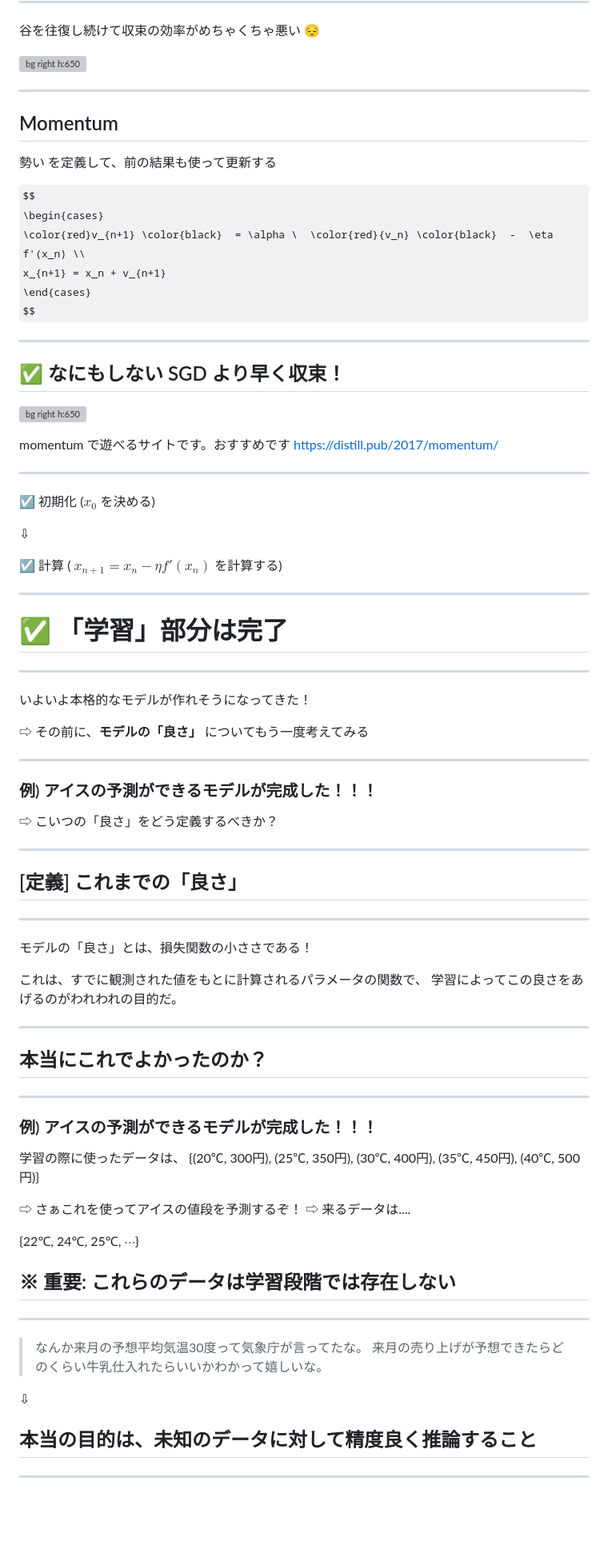
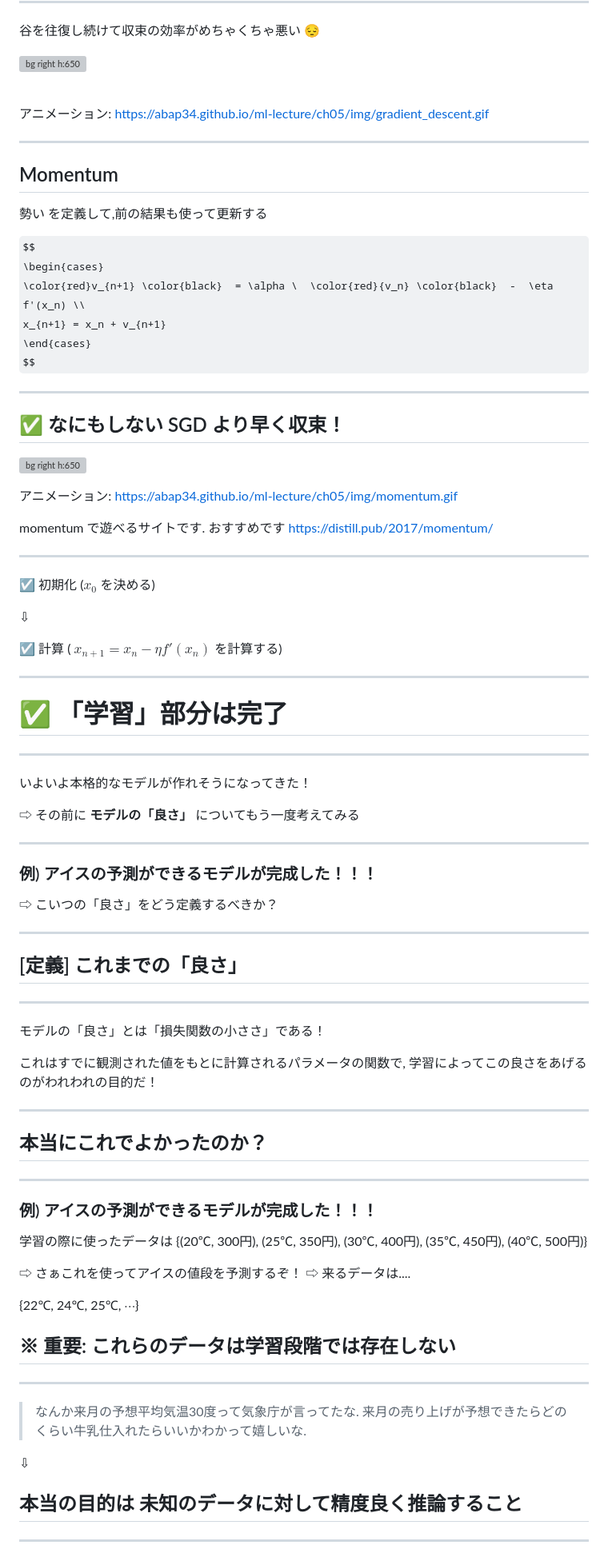
Before and after one commit to abap34/ml-lecture, a Markdown page: ch05/lecture.md, the part around the change printed below. Shown: that part at 80% size. Rendered like a GitHub page; some formulas as TeX source; blank space fills up the shorter version; grey boxes are pictures that could not be loaded.

```diff
--- a/ch05/lecture.md
+++ b/ch05/lecture.md
@@ -733,6 +724,11 @@ $x = 0, \  y = 0$
 
 ![bg right h:650](img/gradient_descent.png)
 
+<br>
+
+アニメーション:  https://abap34.github.io/ml-lecture/ch05/img/gradient_descent.gif
+
+
 ---
 
 <!-- _header: 「勢い」の導入 -->
@@ -742,7 +738,7 @@ $x = 0, \  y = 0$
 ## Momentum
 <div style="text-align: center;">
 
-<span class="dot-text">勢い</span> を定義して、前の結果も使って更新する
+<span class="dot-text">勢い</span> を定義して,前の結果も使って更新する
 
 $$
 \begin{cases}
@@ -769,10 +765,11 @@ $$
 
 ![bg right h:650](img/momentum.png)
 
+アニメーション:  https://abap34.github.io/ml-lecture/ch05/img/momentum.gif
 
 <div class="cite">
 
-momentum で遊べるサイトです。おすすめです
+momentum で遊べるサイトです. おすすめです
 https://distill.pub/2017/momentum/
 
 
@@ -808,7 +805,7 @@ https://distill.pub/2017/momentum/
 <!-- _header: モデルを「評価」する -->
 <!-- _class: lead -->
 
-# ✅ 「学習」部分は完了
+# **✅ 「学習」部分は完了**
 
 ---
 
@@ -816,7 +813,7 @@ https://distill.pub/2017/momentum/
 
 いよいよ本格的なモデルが作れそうになってきた！
 
-⇨ その前に、**モデルの「<span class="dot-text">良さ</span>」** についてもう一度考えてみる
+⇨ その前に **モデルの「<span class="dot-text">良さ</span>」** についてもう一度考えてみる
 
 
 ---
@@ -839,10 +836,10 @@ https://distill.pub/2017/momentum/
 
 <hr>
 
-モデルの「良さ」とは、損失関数の小ささである！
+モデルの「良さ」とは「損失関数の小ささ」である！
 
-これは、すでに観測された値をもとに計算されるパラメータの関数で、
-学習によってこの良さをあげるのがわれわれの目的だ。
+これはすでに観測された値をもとに計算されるパラメータの関数で,
+学習によってこの良さをあげるのがわれわれの目的だ！
 
 
 </div>
@@ -859,7 +856,7 @@ https://distill.pub/2017/momentum/
 
 ### 例) アイスの予測ができるモデルが完成した！！！
 
-学習の際に使ったデータは、
+学習の際に使ったデータは
 {(20℃, 300円), (25℃, 350円), (30℃, 400円), (35℃, 450円), (40℃, 500円)}
 
 ⇨ さぁこれを使ってアイスの値段を予測するぞ！
@@ -883,8 +880,8 @@ https://distill.pub/2017/momentum/
 <!-- _header: 真の目的は？ -->
 
 
-> なんか来月の予想平均気温30度って気象庁が言ってたな。
-> 来月の売り上げが予想できたらどのくらい牛乳仕入れたらいいかわかって嬉しいな。
+> なんか来月の予想平均気温30度って気象庁が言ってたな.
+> 来月の売り上げが予想できたらどのくらい牛乳仕入れたらいいかわかって嬉しいな.
 
 <div style="text-align: center;">
 
@@ -892,7 +889,7 @@ https://distill.pub/2017/momentum/
 
 </div>
 
-## 本当の目的は、<span class="lined">未知のデータに対して精度良く推論すること</span>
+## 本当の目的は <span class="lined">未知のデータに対して精度良く推論すること</span>
 
 
 ---
```
Also changed, not shown: other parts of ch05/lecture.md (+132 -108 lines).
